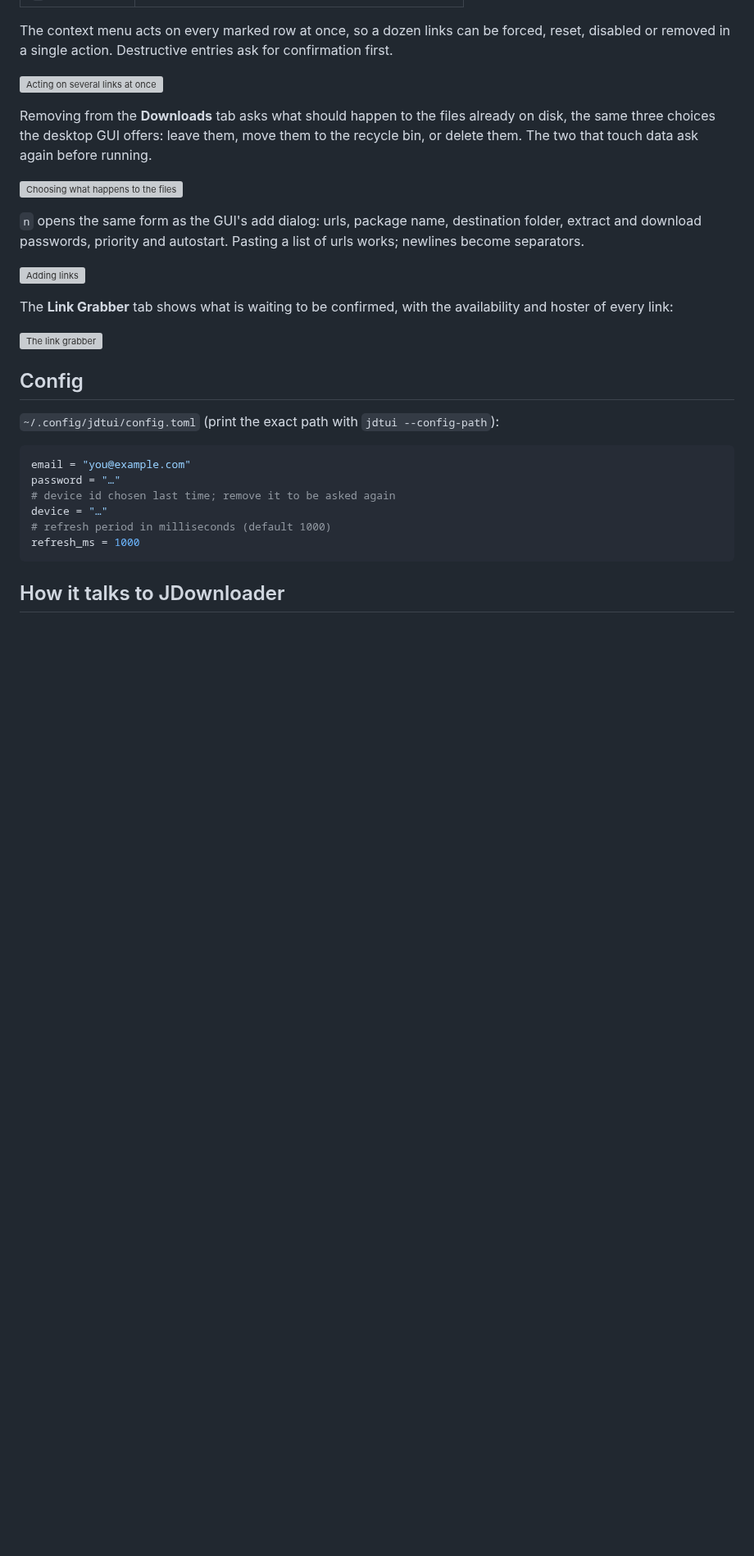
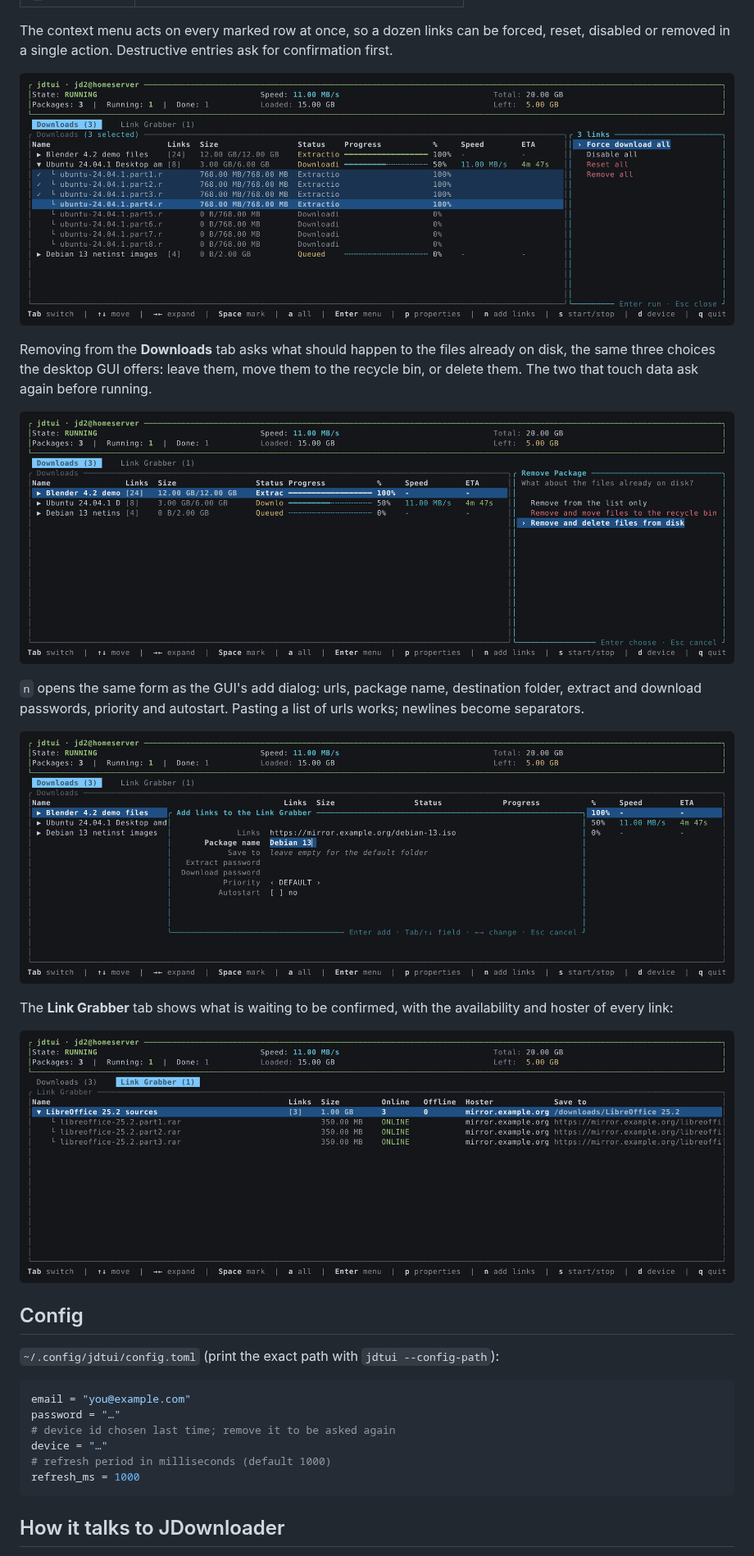
Before and after one commit to rylos/jdtui, a Markdown page: README.md, the part around one of its changes. Shown at 82% size. Rendered like a GitHub page; pictures changed too: docs/add-links.png (added), docs/context-menu.png (added), docs/link-grabber.png (added); blank space fills up the shorter version; grey boxes are pictures that could not be loaded.

```diff
--- a/README.md
+++ b/README.md
@@ -53,25 +53,25 @@ The context menu acts on every marked row at once, so a dozen links can be
 forced, reset, disabled or removed in a single action. Destructive entries ask
 for confirmation first.
 
-![Acting on several links at once](docs/context-menu.svg)
+![Acting on several links at once](docs/context-menu.png)
 
 Removing from the **Downloads** tab asks what should happen to the files already
 on disk, the same three choices the desktop GUI offers: leave them, move them to
 the recycle bin, or delete them. The two that touch data ask again before
 running.
 
-![Choosing what happens to the files](docs/remove.svg)
+![Choosing what happens to the files](docs/remove.png)
 
 `n` opens the same form as the GUI's add dialog: urls, package name, destination
 folder, extract and download passwords, priority and autostart. Pasting a list
 of urls works; newlines become separators.
 
-![Adding links](docs/add-links.svg)
+![Adding links](docs/add-links.png)
 
 The **Link Grabber** tab shows what is waiting to be confirmed, with the
 availability and hoster of every link:
 
-![The link grabber](docs/link-grabber.svg)
+![The link grabber](docs/link-grabber.png)
 
 ## Config
 
```
Also changed, not shown: other parts of README.md (+4 -3 lines), docs/downloads.png (added), 2 other files.
